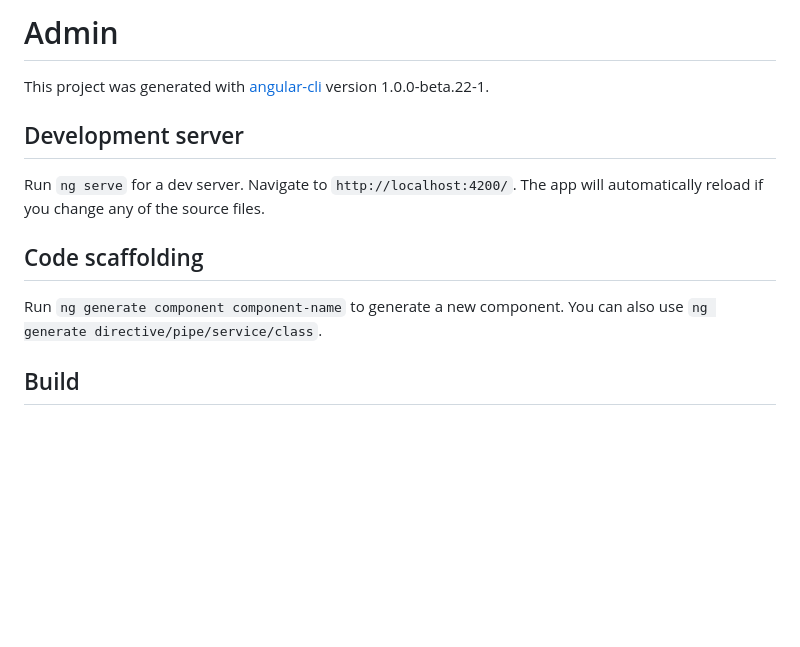
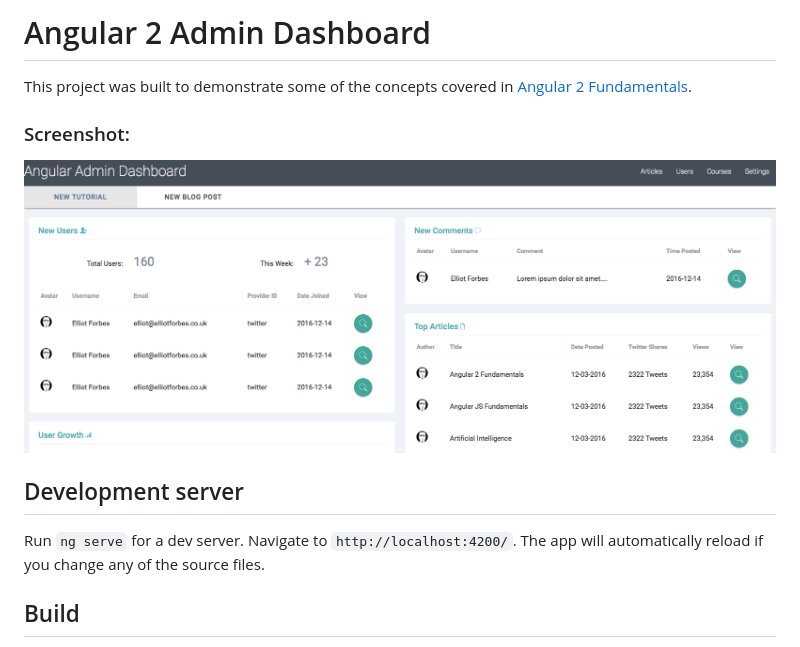
Before and after one commit to elliotforbes/angular-2-admin, a Markdown page: README.md, the part around the change. Drawn GitHub-style; pictures changed too: screenshot.png (added); blank space fills up the shorter version.

```diff
--- a/README.md
+++ b/README.md
@@ -1,13 +1,13 @@
-# Admin
+# Angular 2 Admin Dashboard
 
-This project was generated with [angular-cli](https://github.com/angular/angular-cli) version 1.0.0-beta.22-1.
+This project was built to demonstrate some of the concepts covered in [Angular 2 Fundamentals](https://tutorialedge.net/course/angular-2-fundamentals).
+
+### Screenshot:
+
+![Angular 2 Admin Dashboard](screenshot.png?raw=true)
 
 ## Development server
 Run `ng serve` for a dev server. Navigate to `http://localhost:4200/`. The app will automatically reload if you change any of the source files.
-
-## Code scaffolding
-
-Run `ng generate component component-name` to generate a new component. You can also use `ng generate directive/pipe/service/class`.
 
 ## Build
 
```
Also changed, not shown: 9 other files.
